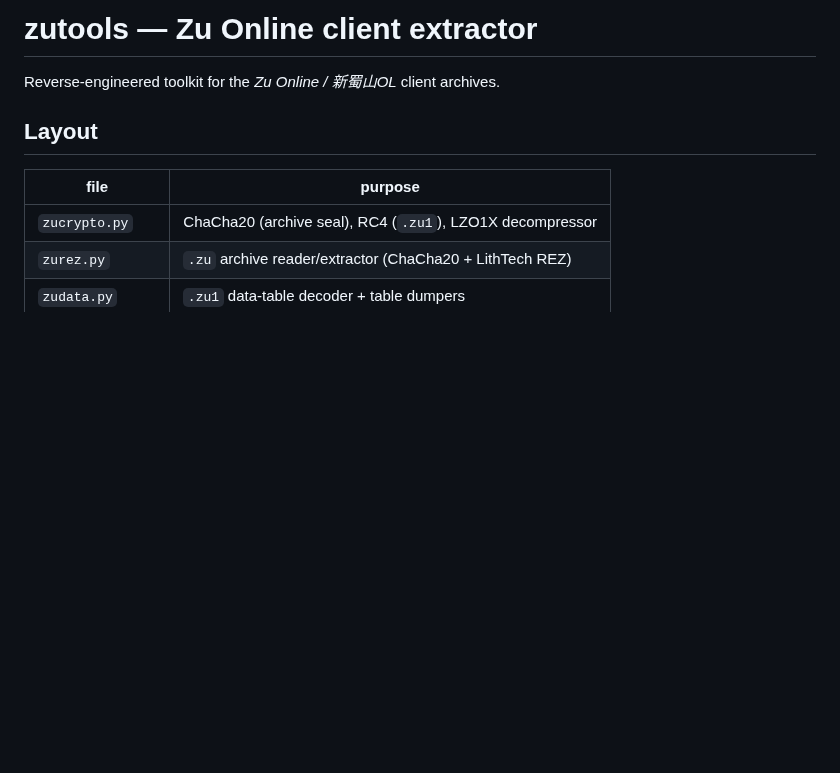
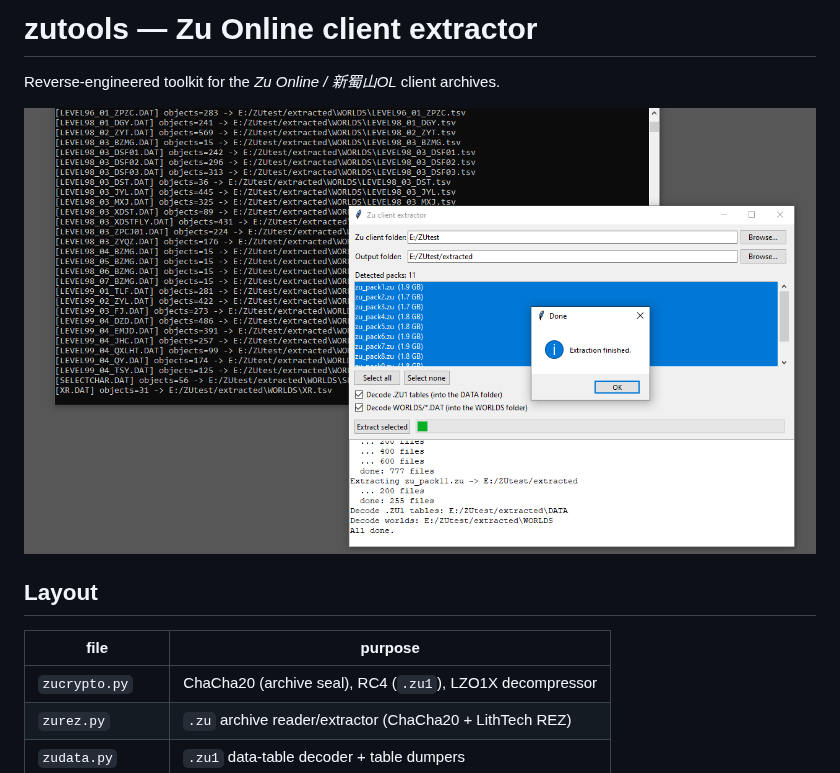
Before and after one commit to empirefx/zutools, a Markdown page: README.md, the part around the change. GitHub-like rendering; pictures changed too: screenshot.png (added); blank space fills up the shorter version.

```diff
--- a/README.md
+++ b/README.md
@@ -1,6 +1,8 @@
 # zutools — Zu Online client extractor
 
 Reverse-engineered toolkit for the *Zu Online / 新蜀山OL* client archives.
+
+![Project Screenshot](screenshot.png)
 
 ## Layout
 
```
Also changed, not shown: 2 other files.
